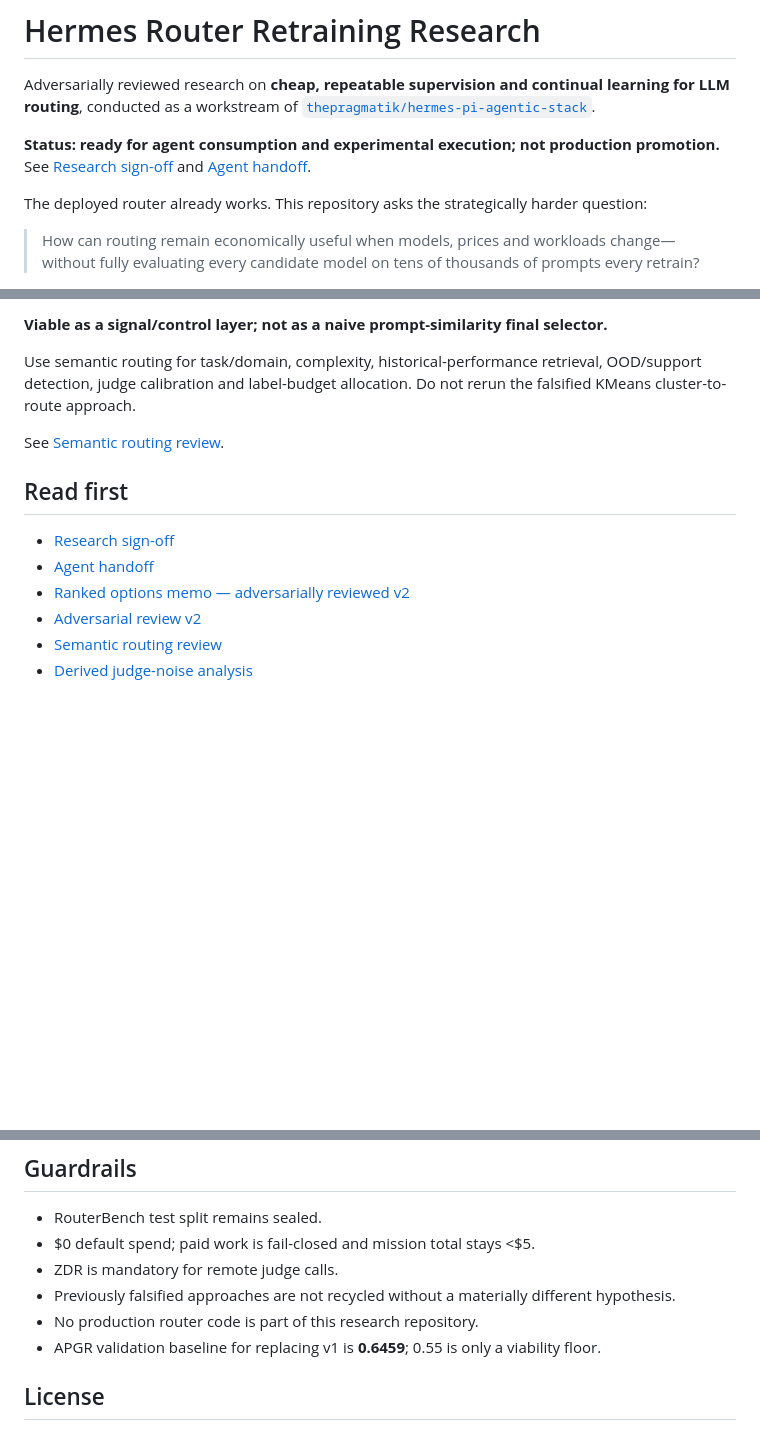
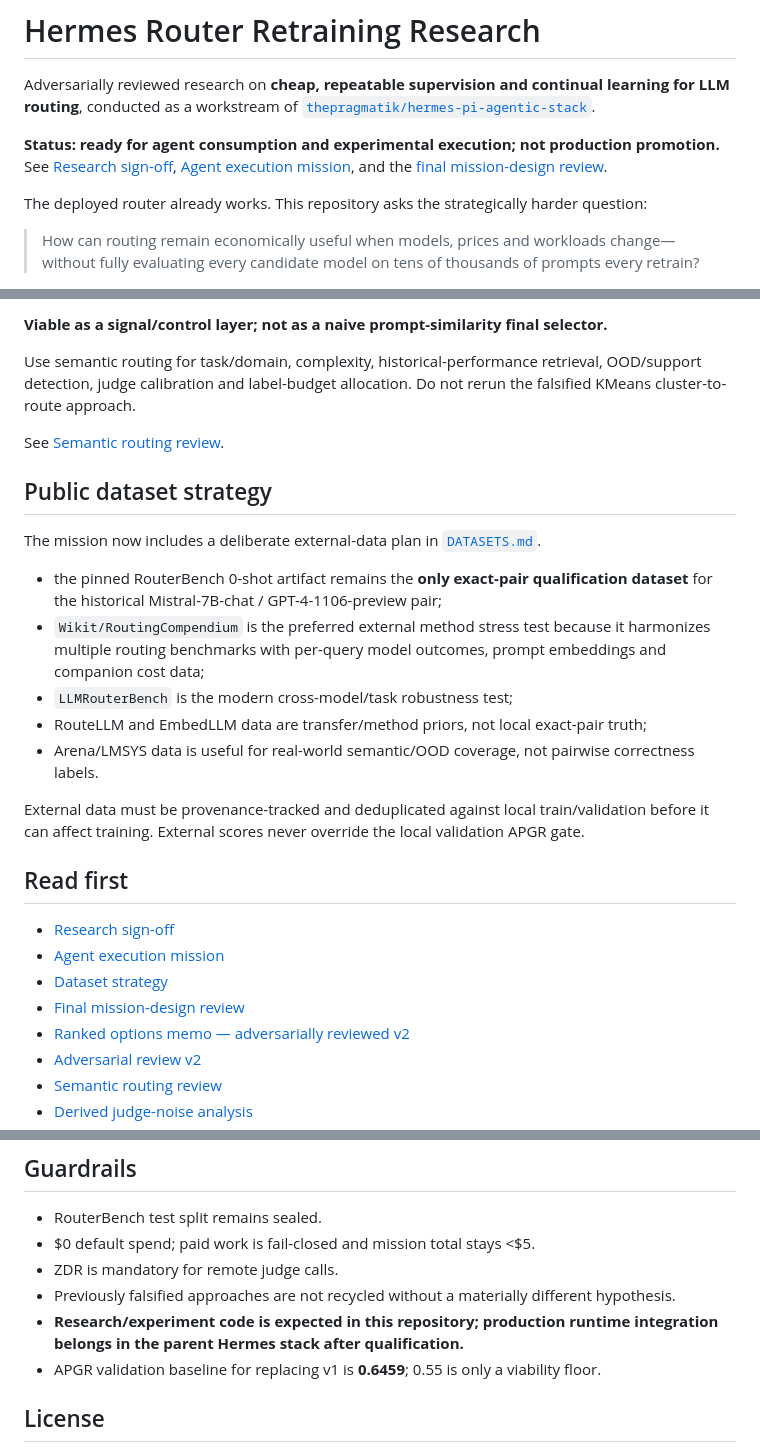
Before and after one commit to thepragmatik/hermes-router-retraining-research, a Markdown page: README.md, 3 parts joined by grey strips. GitHub-like rendering; blank space fills up the shorter version.

Commit message:
docs: surface dataset strategy and final mission review

```diff
--- a/README.md
+++ b/README.md
@@ -2,7 +2,7 @@
 
 Adversarially reviewed research on **cheap, repeatable supervision and continual learning for LLM routing**, conducted as a workstream of [`thepragmatik/hermes-pi-agentic-stack`](https://github.com/thepragmatik/hermes-pi-agentic-stack).
 
-**Status:** **ready for agent consumption and experimental execution; not production promotion.** See [Research sign-off](RESEARCH_SIGNOFF.md) and [Agent handoff](AGENTS.md).
+**Status:** **ready for agent consumption and experimental execution; not production promotion.** See [Research sign-off](RESEARCH_SIGNOFF.md), [Agent execution mission](AGENTS.md), and the [final mission-design review](MISSION_DESIGN_REVIEW.md).
 
 The deployed router already works. This repository asks the strategically harder question:
 
@@ -34,10 +34,24 @@ Use semantic routing for task/domain, complexity, historical-performance retriev
 
 See [Semantic routing review](evidence/semantic-routing-review.md).
 
+## Public dataset strategy
+
+The mission now includes a deliberate external-data plan in [`DATASETS.md`](DATASETS.md).
+
+- the pinned RouterBench 0-shot artifact remains the **only exact-pair qualification dataset** for the historical Mistral-7B-chat / GPT-4-1106-preview pair;
+- `Wikit/RoutingCompendium` is the preferred external method stress test because it harmonizes multiple routing benchmarks with per-query model outcomes, prompt embeddings and companion cost data;
+- `LLMRouterBench` is the modern cross-model/task robustness test;
+- RouteLLM and EmbedLLM data are transfer/method priors, not local exact-pair truth;
+- Arena/LMSYS data is useful for real-world semantic/OOD coverage, not pairwise correctness labels.
+
+External data must be provenance-tracked and deduplicated against local train/validation before it can affect training. External scores never override the local validation APGR gate.
+
 ## Read first
 
 - [Research sign-off](RESEARCH_SIGNOFF.md)
-- [Agent handoff](AGENTS.md)
+- [Agent execution mission](AGENTS.md)
+- [Dataset strategy](DATASETS.md)
+- [Final mission-design review](MISSION_DESIGN_REVIEW.md)
 - [Ranked options memo — adversarially reviewed v2](memo/2026-09-05_ranked-options-memo.md)
 - [Adversarial review v2](evidence/adversarial-review.md)
 - [Semantic routing review](evidence/semantic-routing-review.md)
@@ -64,7 +78,7 @@ Earlier preregistrations remain preserved for provenance:
 - $0 default spend; paid work is fail-closed and mission total stays <$5.
 - ZDR is mandatory for remote judge calls.
 - Previously falsified approaches are not recycled without a materially different hypothesis.
-- No production router code is part of this research repository.
+- **Research/experiment code is expected in this repository; production runtime integration belongs in the parent Hermes stack after qualification.**
 - APGR validation baseline for replacing v1 is **0.6459**; 0.55 is only a viability floor.
 
 ## License
```
